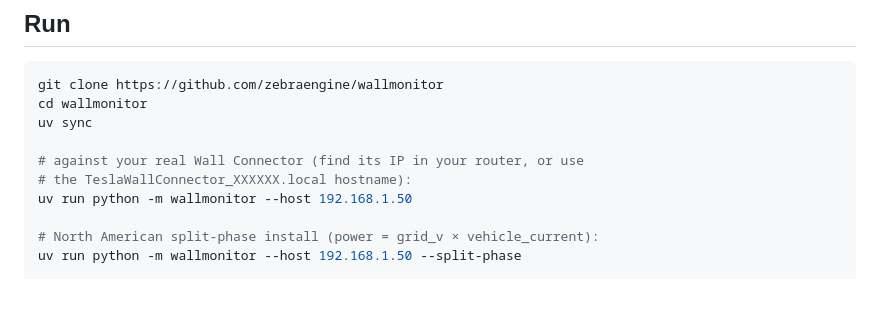
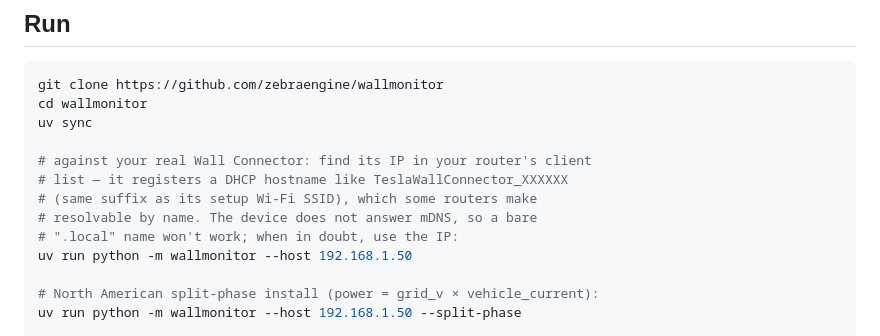
Before and after one commit to zebraengine/wallmonitor, a Markdown page: docs/running.md, the part around the change. GitHub-like rendering; blank space fills up the shorter version.

```diff
--- a/docs/running.md
+++ b/docs/running.md
@@ -9,8 +9,11 @@ git clone https://github.com/zebraengine/wallmonitor
 cd wallmonitor
 uv sync
 
-# against your real Wall Connector (find its IP in your router, or use
-# the TeslaWallConnector_XXXXXX.local hostname):
+# against your real Wall Connector: find its IP in your router's client
+# list — it registers a DHCP hostname like TeslaWallConnector_XXXXXX
+# (same suffix as its setup Wi-Fi SSID), which some routers make
+# resolvable by name. The device does not answer mDNS, so a bare
+# ".local" name won't work; when in doubt, use the IP:
 uv run python -m wallmonitor --host 192.168.1.50
 
 # North American split-phase install (power = grid_v × vehicle_current):
```
Also changed, not shown: README.md (+7 -2 lines).
